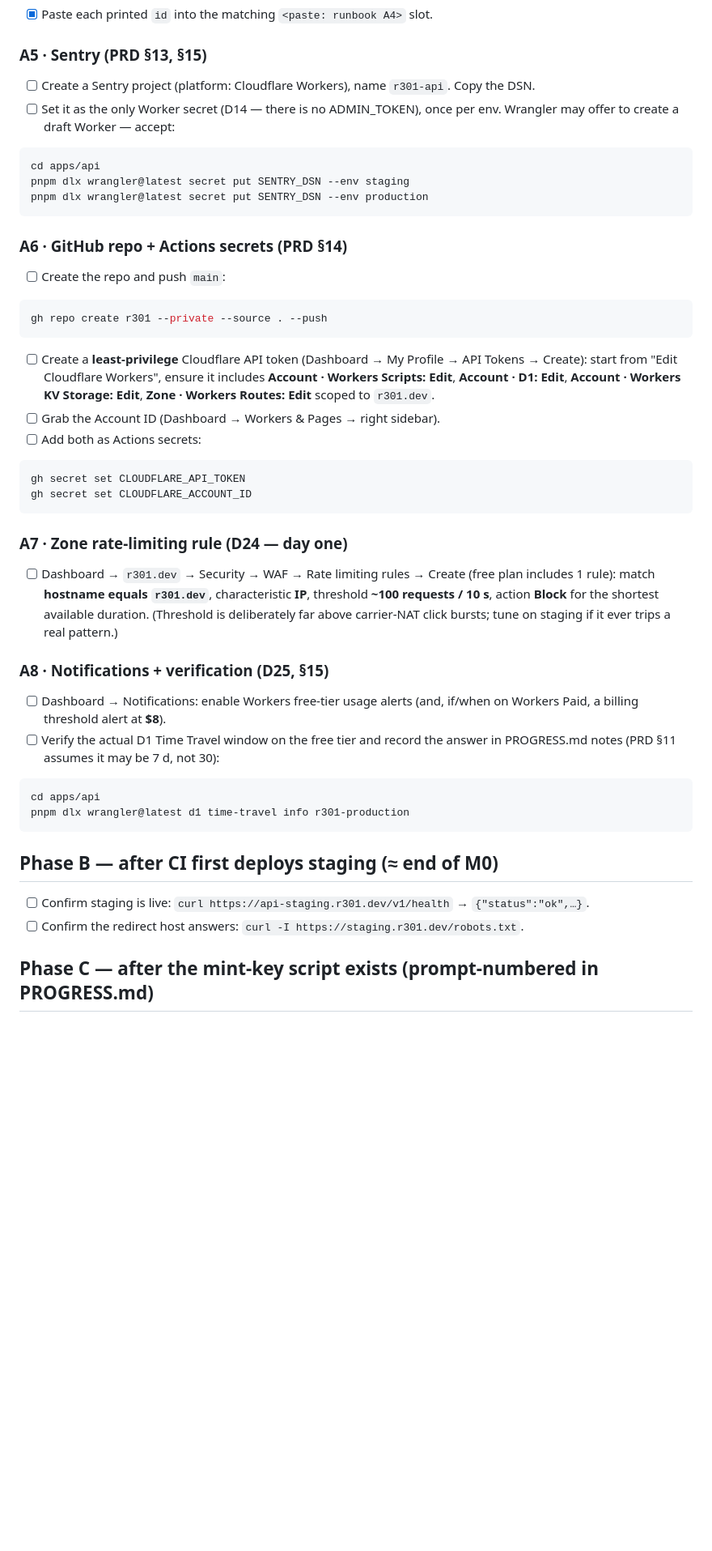
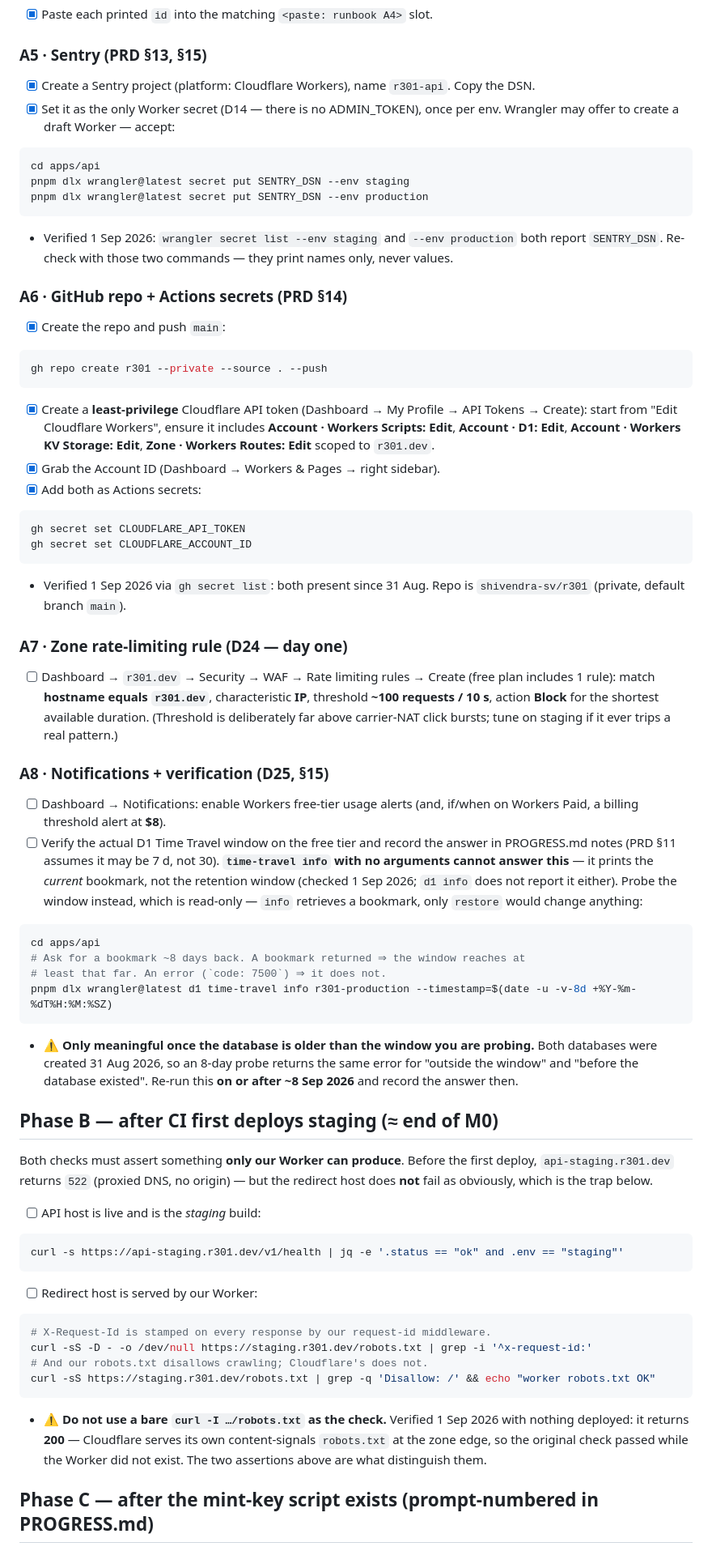
Before and after one commit to shivendra-sv/r301, a Markdown page: docs/runbook.md, the part around one of its changes. Shown at 81% size. GitHub-like rendering; blank space fills up the shorter version.

Commit message:
docs(runbook): fix two checks that could not do their job; record verified state
Phase B's redirect-host check was a false pass: `curl -I
staging.r301.dev/robots.txt` returns 200 with nothing deployed, because
Cloudflare serves its own content-signals robots.txt at the zone edge.
Replaced with assertions only our Worker can satisfy — the X-Request-Id
our middleware stamps, and our own `Disallow: /`. The API-host check now
also asserts `.env == "staging"`, so a mis-routed production build is
caught rather than passing as "ok".

A8's Time Travel step could not answer its own question: `time-travel
info` prints the current bookmark, not the retention window, and `d1
info` does not report it either. Replaced with the read-only
`--timestamp` probe, plus the caveat that it cannot distinguish "outside
the window" from "before the database existed" until the databases are
older than the window being probed (~8 Sep 2026).

A5 and A6 ticked: verified via `wrangler secret list` and `gh secret
list` rather than assumed — both were already done on 31 Aug.

Phase C documents its hidden prerequisite. `mint-key` writes to remote
D1, but migrations are applied by the deploy workflow, so push → deploy →
mint deadlocks against the deploy's own smoke step. Both remote databases
now hold 0001_init, applied by hand, which breaks the cycle.

PROGRESS.md records finding 29: the whole M1 build is unpushed, which is
why nothing has ever deployed.

Co-Authored-By: Claude Opus 5 <noreply@anthropic.com>

````diff
--- a/docs/runbook.md
+++ b/docs/runbook.md
@@ -37,26 +37,28 @@ pnpm dlx wrangler@latest kv namespace create REDIRECTS --env production
 - [x] Paste each printed `id` into the matching `<paste: runbook A4>` slot.
 
 ### A5 · Sentry (PRD §13, §15)
-- [ ] Create a Sentry project (platform: Cloudflare Workers), name `r301-api`. Copy the DSN.
-- [ ] Set it as the only Worker secret (D14 — there is no ADMIN_TOKEN), once per env. Wrangler may offer to create a draft Worker — accept:
+- [x] Create a Sentry project (platform: Cloudflare Workers), name `r301-api`. Copy the DSN.
+- [x] Set it as the only Worker secret (D14 — there is no ADMIN_TOKEN), once per env. Wrangler may offer to create a draft Worker — accept:
 ```bash
 cd apps/api
 pnpm dlx wrangler@latest secret put SENTRY_DSN --env staging
 pnpm dlx wrangler@latest secret put SENTRY_DSN --env production
 ```
+  - Verified 1 Sep 2026: `wrangler secret list --env staging` and `--env production` both report `SENTRY_DSN`. Re-check with those two commands — they print names only, never values.
 
 ### A6 · GitHub repo + Actions secrets (PRD §14)
-- [ ] Create the repo and push `main`:
+- [x] Create the repo and push `main`:
 ```bash
 gh repo create r301 --private --source . --push
 ```
-- [ ] Create a **least-privilege** Cloudflare API token (Dashboard → My Profile → API Tokens → Create): start from "Edit Cloudflare Workers", ensure it includes **Account · Workers Scripts: Edit**, **Account · D1: Edit**, **Account · Workers KV Storage: Edit**, **Zone · Workers Routes: Edit** scoped to `r301.dev`.
-- [ ] Grab the Account ID (Dashboard → Workers & Pages → right sidebar).
-- [ ] Add both as Actions secrets:
+- [x] Create a **least-privilege** Cloudflare API token (Dashboard → My Profile → API Tokens → Create): start from "Edit Cloudflare Workers", ensure it includes **Account · Workers Scripts: Edit**, **Account · D1: Edit**, **Account · Workers KV Storage: Edit**, **Zone · Workers Routes: Edit** scoped to `r301.dev`.
+- [x] Grab the Account ID (Dashboard → Workers & Pages → right sidebar).
+- [x] Add both as Actions secrets:
 ```bash
 gh secret set CLOUDFLARE_API_TOKEN
 gh secret set CLOUDFLARE_ACCOUNT_ID
 ```
+  - Verified 1 Sep 2026 via `gh secret list`: both present since 31 Aug. Repo is `shivendra-sv/r301` (private, default branch `main`).
 
 ### A7 · Zone rate-limiting rule (D24 — day one)
 - [ ] Dashboard → `r301.dev` → Security → WAF → Rate limiting rules → Create (free plan includes 1 rule):
@@ -64,15 +66,31 @@ gh secret set CLOUDFLARE_ACCOUNT_ID
 
 ### A8 · Notifications + verification (D25, §15)
 - [ ] Dashboard → Notifications: enable Workers free-tier usage alerts (and, if/when on Workers Paid, a billing threshold alert at **$8**).
-- [ ] Verify the actual D1 Time Travel window on the free tier and record the answer in PROGRESS.md notes (PRD §11 assumes it may be 7 d, not 30):
+- [ ] Verify the actual D1 Time Travel window on the free tier and record the answer in PROGRESS.md notes (PRD §11 assumes it may be 7 d, not 30).
+  **`time-travel info` with no arguments cannot answer this** — it prints the *current* bookmark, not the retention window (checked 1 Sep 2026; `d1 info` does not report it either). Probe the window instead, which is read-only — `info` retrieves a bookmark, only `restore` would change anything:
 ```bash
 cd apps/api
-pnpm dlx wrangler@latest d1 time-travel info r301-production
+# Ask for a bookmark ~8 days back. A bookmark returned ⇒ the window reaches at
+# least that far. An error (`code: 7500`) ⇒ it does not.
+pnpm dlx wrangler@latest d1 time-travel info r301-production --timestamp=$(date -u -v-8d +%Y-%m-%dT%H:%M:%SZ)
 ```
+  - ⚠️ **Only meaningful once the database is older than the window you are probing.** Both databases were created 31 Aug 2026, so an 8-day probe returns the same error for "outside the window" and "before the database existed". Re-run this **on or after ~8 Sep 2026** and record the answer then.
 
 ## Phase B — after CI first deploys staging (≈ end of M0)
 
-- [ ] Confirm staging is live: `curl https://api-staging.r301.dev/v1/health` → `{"status":"ok",…}`.
-- [ ] Confirm the redirect host answers: `curl -I https://staging.r301.dev/robots.txt`.
+Both checks must assert something **only our Worker can produce**. Before the first deploy, `api-staging.r301.dev` returns `522` (proxied DNS, no origin) — but the redirect host does **not** fail as obviously, which is the trap below.
+
+- [ ] API host is live and is the *staging* build:
+```bash
+curl -s https://api-staging.r301.dev/v1/health | jq -e '.status == "ok" and .env == "staging"'
+```
+- [ ] Redirect host is served by our Worker:
+```bash
+# X-Request-Id is stamped on every response by our request-id middleware.
+curl -sS -D - -o /dev/null https://staging.r301.dev/robots.txt | grep -i '^x-request-id:'
+# And our robots.txt disallows crawling; Cloudflare's does not.
+curl -sS https://staging.r301.dev/robots.txt | grep -q 'Disallow: /' && echo "worker robots.txt OK"
+```
+  - ⚠️ **Do not use a bare `curl -I …/robots.txt` as the check.** Verified 1 Sep 2026 with nothing deployed: it returns **200** — Cloudflare serves its own content-signals `robots.txt` at the zone edge, so the original check passed while the Worker did not exist. The two assertions above are what distinguish them.
 
 ## Phase C — after the mint-key script exists (prompt-numbered in PROGRESS.md)
````
Also changed, not shown: other parts of docs/runbook.md (+9 -0 lines), PROGRESS.md (+3 -2 lines).
